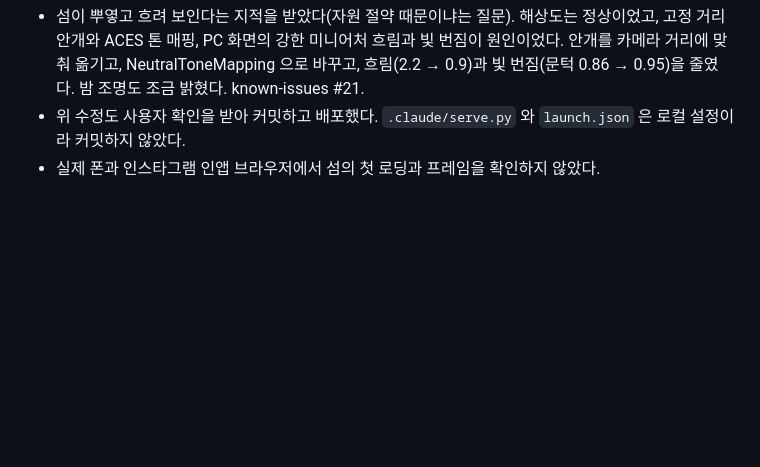
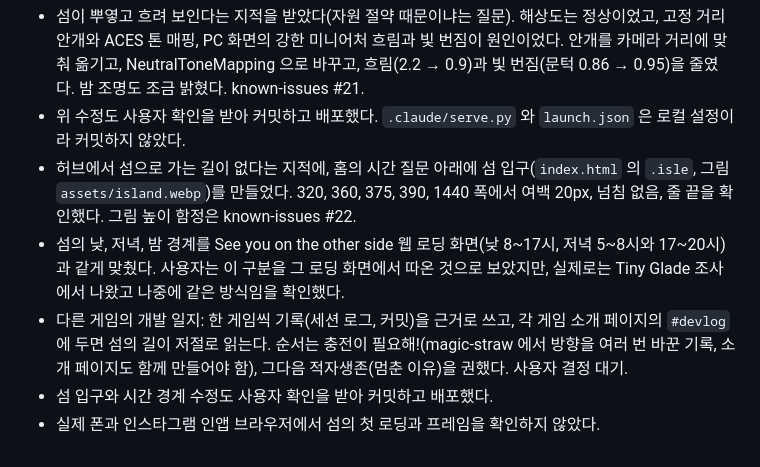
Before and after one commit to soomin007/soomin007.github.io, a Markdown page: session_logs/2026-11-02.md, the part around the change. GitHub-like rendering; blank space fills up the shorter version.

Commit message:
docs: known-issues #22 이미지 높이 속성과 aspect-ratio, 세션 로그
Co-Authored-By: Claude Opus 5.5 <noreply@anthropic.com>

```diff
--- a/session_logs/2026-11-02.md
+++ b/session_logs/2026-11-02.md
@@ -46,4 +46,11 @@
   PC 화면의 강한 미니어처 흐림과 빛 번짐이 원인이었다. 안개를 카메라 거리에 맞춰 옮기고, NeutralToneMapping 으로 바꾸고,
   흐림(2.2 → 0.9)과 빛 번짐(문턱 0.86 → 0.95)을 줄였다. 밤 조명도 조금 밝혔다. known-issues #21.
 - 위 수정도 사용자 확인을 받아 커밋하고 배포했다. `.claude/serve.py` 와 `launch.json` 은 로컬 설정이라 커밋하지 않았다.
+- 허브에서 섬으로 가는 길이 없다는 지적에, 홈의 시간 질문 아래에 섬 입구(`index.html` 의 `.isle`, 그림 `assets/island.webp`)를 만들었다.
+  320, 360, 375, 390, 1440 폭에서 여백 20px, 넘침 없음, 줄 끝을 확인했다. 그림 높이 함정은 known-issues #22.
+- 섬의 낮, 저녁, 밤 경계를 See you on the other side 웹 로딩 화면(낮 8~17시, 저녁 5~8시와 17~20시)과 같게 맞췄다.
+  사용자는 이 구분을 그 로딩 화면에서 따온 것으로 보았지만, 실제로는 Tiny Glade 조사에서 나왔고 나중에 같은 방식임을 확인했다.
+- 다른 게임의 개발 일지: 한 게임씩 기록(세션 로그, 커밋)을 근거로 쓰고, 각 게임 소개 페이지의 `#devlog` 에 두면 섬의 길이 저절로 읽는다.
+  순서는 충전이 필요해!(magic-straw 에서 방향을 여러 번 바꾼 기록, 소개 페이지도 함께 만들어야 함), 그다음 적자생존(멈춘 이유)을 권했다. 사용자 결정 대기.
+- 섬 입구와 시간 경계 수정도 사용자 확인을 받아 커밋하고 배포했다.
 - 실제 폰과 인스타그램 인앱 브라우저에서 섬의 첫 로딩과 프레임을 확인하지 않았다.
```
Also changed, not shown: known-issues.md (+7 -0 lines).
